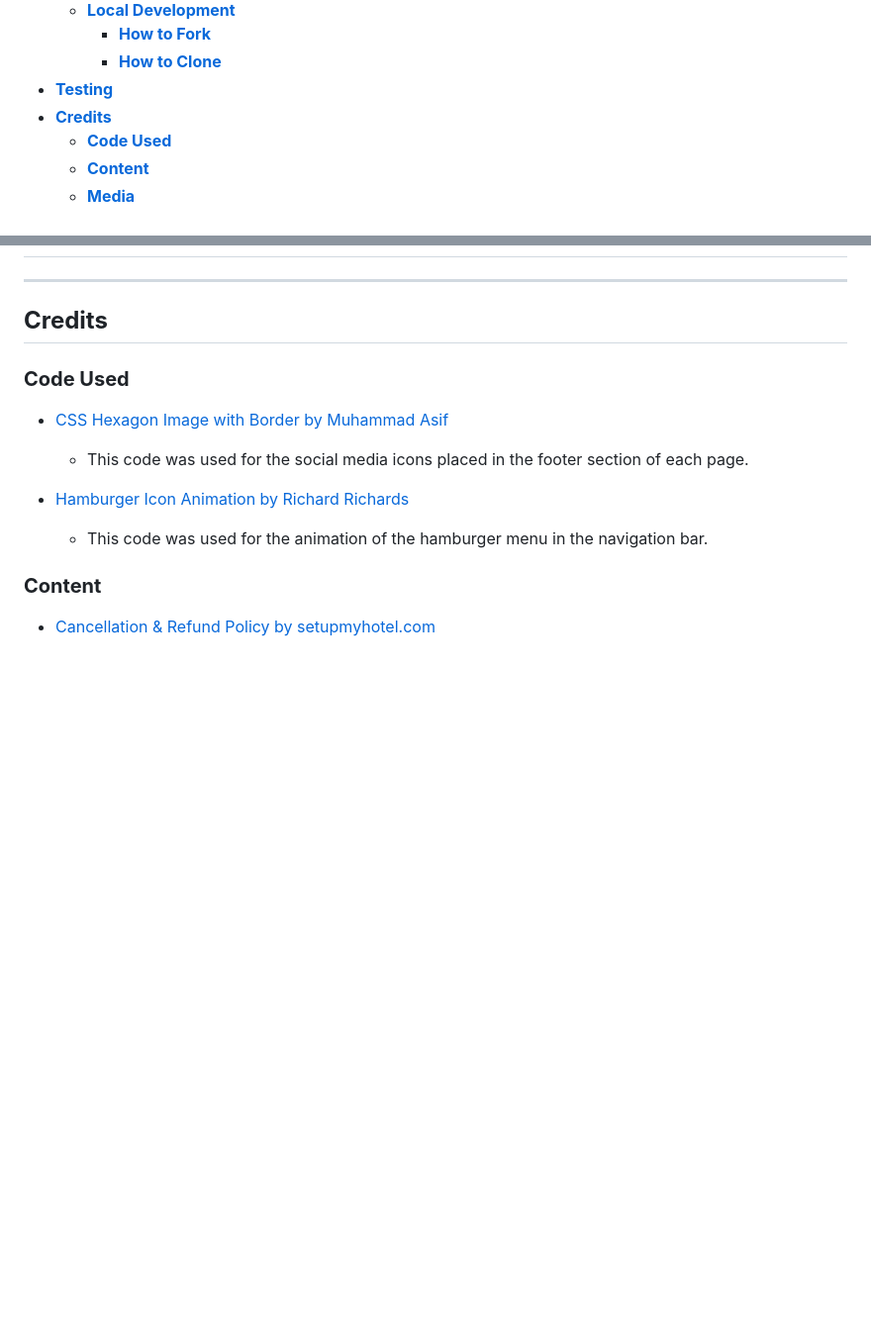
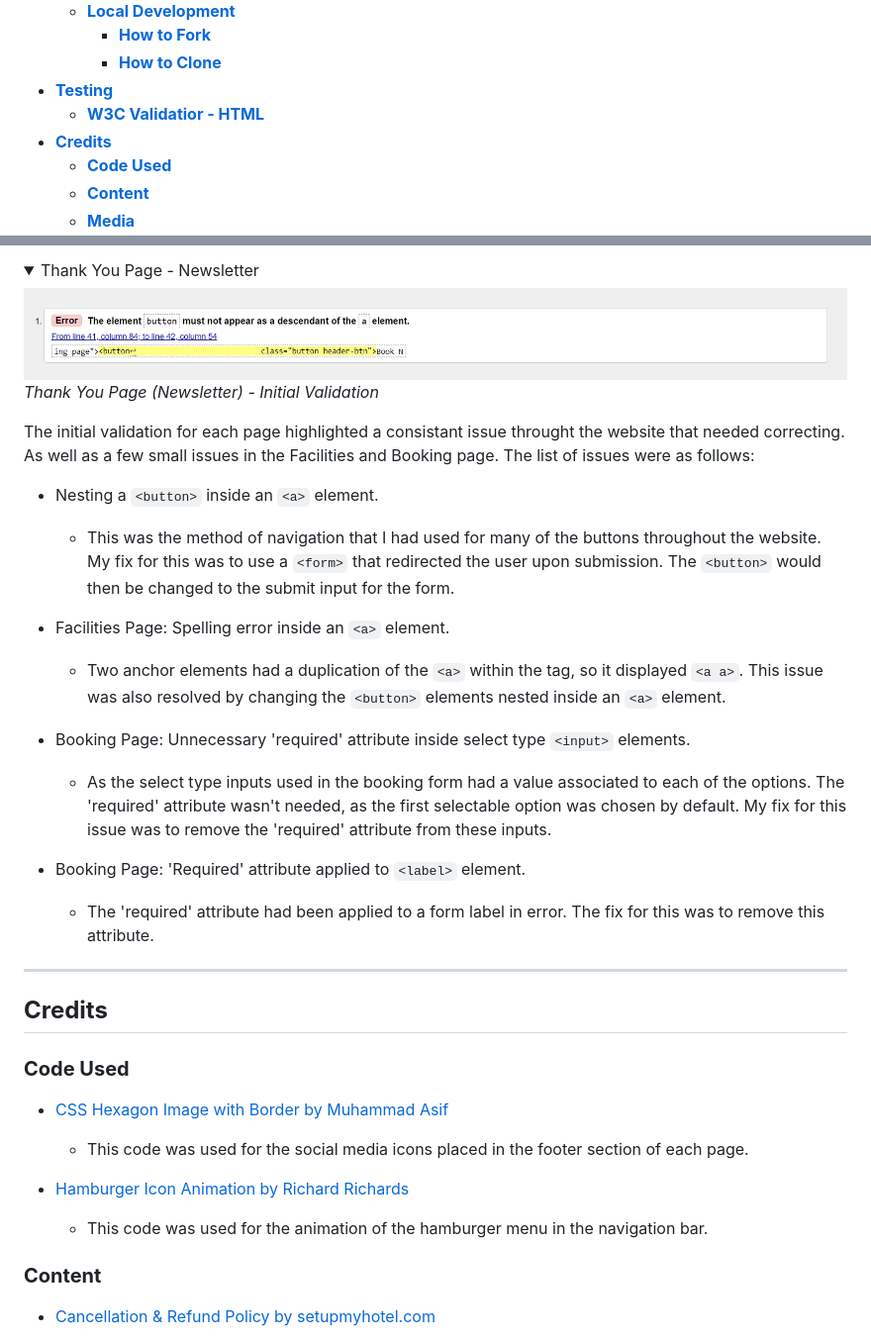
Before and after one commit to AndyWright360/Milestone-Project-1, a Markdown page: README.md, 2 parts joined by grey strips. Shown: that part at 99% size. Drawn GitHub-style; pictures changed too: assets/images/testing/thankyou-news.jpg (added); folded sections open; blank space fills up the shorter version.

Commit message:
Add testing section to README.md, change anchor  buttons to form submissions, correct spelling errors

```diff
--- a/README.md
+++ b/README.md
@@ -69,6 +69,7 @@ This is the documentation for the VR & R Hotel website. A fictitious company off
     - [**How to Fork**](#how-to-fork)
     - [**How to Clone**](#how-to-clone)
 - [**Testing**](#testing)
+  - [**W3C Validatior - HTML**](#w3c-validatior---html)
 - [**Credits**](#credits)
   - [**Code Used**](#code-used)
   - [**Content**](#content)
@@ -830,3 +873,29 @@ To clone this project, please follow the steps below:
+<details><summary>Thank You Page - Newsletter</summary>
+
+<img src="assets/images/testing/thankyou-news.jpg">
+
+*Thank You Page (Newsletter) - Initial Validation*
+
+</details>
+
+The initial validation for each page highlighted a consistant issue throught the website that needed correcting. As well as a few small issues in the Facilities and Booking page. The list of issues were as follows:
+
+- Nesting a `<button>` inside an `<a>` element.
+
+  - This was the method of navigation that I had used for many of the buttons throughout the website. My fix for this was to use a `<form>` that redirected the user upon submission. The `<button>` would then be changed to the submit input for the form.
+
+- Facilities Page: Spelling error inside an `<a>` element.
+
+  - Two anchor elements had a duplication of the `<a>` within the tag, so it displayed `<a a>`. This issue was also resolved by changing the `<button>` elements nested inside an `<a>` element.
+
+- Booking Page: Unnecessary 'required' attribute inside select type `<input>` elements.
+
+  - As the select type inputs used in the booking form had a value associated to each of the options. The 'required' attribute wasn't needed, as the first selectable option was chosen by default. My fix for this issue was to remove the 'required' attribute from these inputs.
+
+- Booking Page: 'Required' attribute applied to `<label>` element.
+
+  - The 'required' attribute had been applied to a form label in error. The fix for this was to remove this attribute.
+
 ---
 
 ## **Credits**
```
Also changed, not shown: other parts of README.md (+42 -0 lines), assets/images/testing/booking.jpg (added), assets/images/testing/facilities.jpg (added), assets/images/testing/index.jpg (added), assets/images/testing/thankyou-book.jpg (added), assets/images/testing/thankyou-member.jpg (added), 6 other files.
